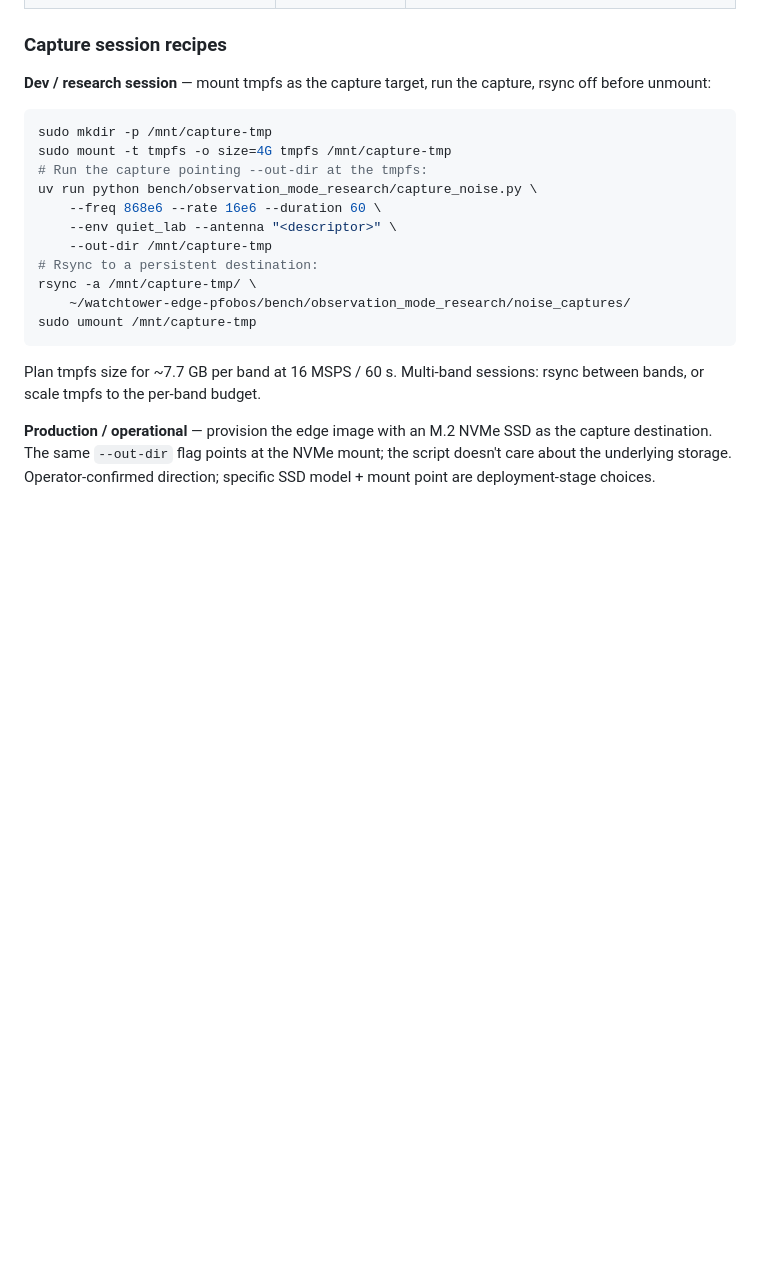
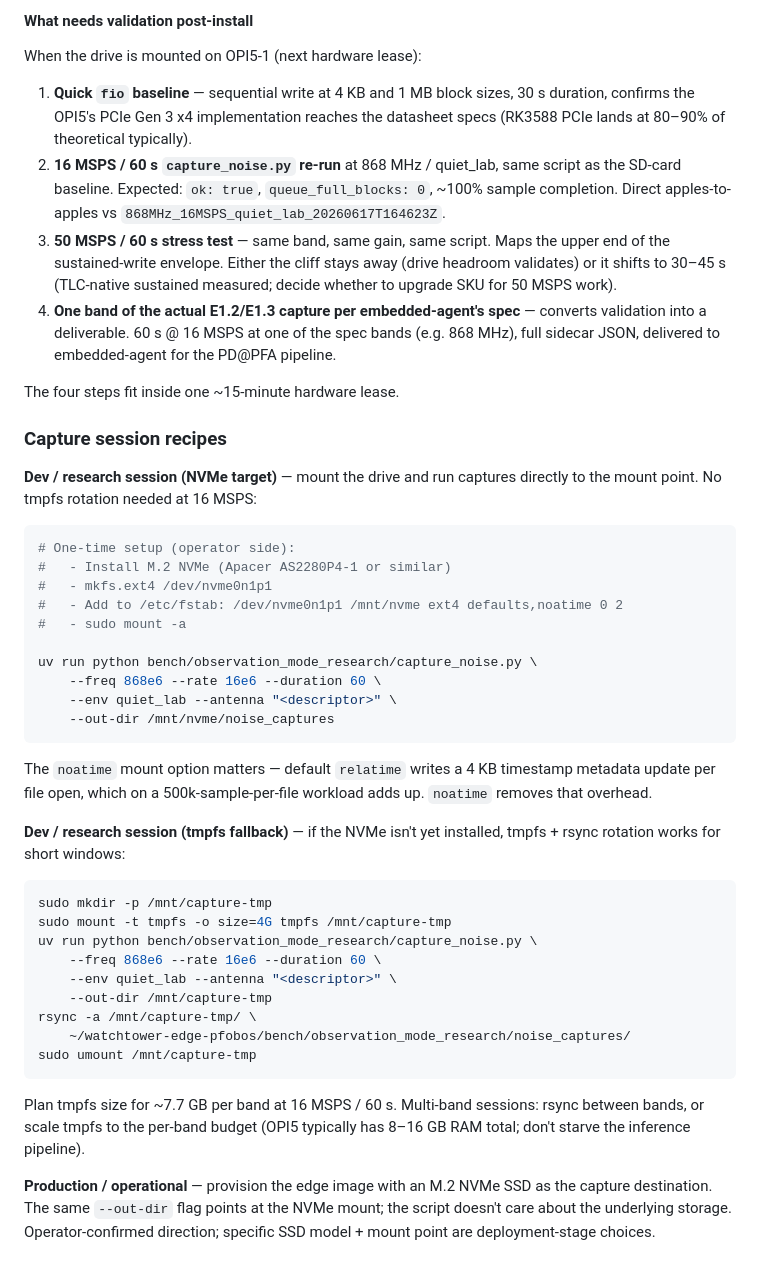
Before and after one commit to inprimex/pfobos, a Markdown page: doc/edge-runtime-deployment.md, the part around one of its changes. Drawn GitHub-style; blank space fills up the shorter version.

````diff
--- a/doc/edge-runtime-deployment.md
+++ b/doc/edge-runtime-deployment.md
@@ -309,25 +363,69 @@ that decouples the libfobos read from the disk syscall).
+#### What needs validation post-install
+
+When the drive is mounted on OPI5-1 (next hardware lease):
+
+1. **Quick `fio` baseline** — sequential write at 4 KB and 1 MB block
+   sizes, 30 s duration, confirms the OPI5's PCIe Gen 3 x4
+   implementation reaches the datasheet specs (RK3588 PCIe lands at
+   80–90% of theoretical typically).
+2. **16 MSPS / 60 s `capture_noise.py` re-run** at 868 MHz / quiet_lab,
+   same script as the SD-card baseline. Expected: `ok: true`,
+   `queue_full_blocks: 0`, ~100% sample completion. Direct apples-to-
+   apples vs `868MHz_16MSPS_quiet_lab_20260617T164623Z`.
+3. **50 MSPS / 60 s stress test** — same band, same gain, same script.
+   Maps the upper end of the sustained-write envelope. Either the cliff
+   stays away (drive headroom validates) or it shifts to 30–45 s
+   (TLC-native sustained measured; decide whether to upgrade SKU for
+   50 MSPS work).
+4. **One band of the actual E1.2/E1.3 capture per embedded-agent's
+   spec** — converts validation into a deliverable. 60 s @ 16 MSPS at
+   one of the spec bands (e.g. 868 MHz), full sidecar JSON, delivered
+   to embedded-agent for the PD@PFA pipeline.
+
+The four steps fit inside one ~15-minute hardware lease.
 
 ### Capture session recipes
 
-**Dev / research session** — mount tmpfs as the capture target, run the
-capture, rsync off before unmount:
+**Dev / research session (NVMe target)** — mount the drive and run
+captures directly to the mount point. No tmpfs rotation needed at
+16 MSPS:
+
+```bash
+# One-time setup (operator side):
+#   - Install M.2 NVMe (Apacer AS2280P4-1 or similar)
+#   - mkfs.ext4 /dev/nvme0n1p1
+#   - Add to /etc/fstab: /dev/nvme0n1p1 /mnt/nvme ext4 defaults,noatime 0 2
+#   - sudo mount -a
+
+uv run python bench/observation_mode_research/capture_noise.py \
+    --freq 868e6 --rate 16e6 --duration 60 \
+    --env quiet_lab --antenna "<descriptor>" \
+    --out-dir /mnt/nvme/noise_captures
+```
+
+The `noatime` mount option matters — default `relatime` writes a 4 KB
+timestamp metadata update per file open, which on a 500k-sample-per-file
+workload adds up. `noatime` removes that overhead.
+
+**Dev / research session (tmpfs fallback)** — if the NVMe isn't yet
+installed, tmpfs + rsync rotation works for short windows:
 
 ```bash
 sudo mkdir -p /mnt/capture-tmp
 sudo mount -t tmpfs -o size=4G tmpfs /mnt/capture-tmp
-# Run the capture pointing --out-dir at the tmpfs:
 uv run python bench/observation_mode_research/capture_noise.py \
     --freq 868e6 --rate 16e6 --duration 60 \
     --env quiet_lab --antenna "<descriptor>" \
     --out-dir /mnt/capture-tmp
-# Rsync to a persistent destination:
 rsync -a /mnt/capture-tmp/ \
     ~/watchtower-edge-pfobos/bench/observation_mode_research/noise_captures/
 sudo umount /mnt/capture-tmp
 ```
 
 Plan tmpfs size for ~7.7 GB per band at 16 MSPS / 60 s. Multi-band
-sessions: rsync between bands, or scale tmpfs to the per-band budget.
+sessions: rsync between bands, or scale tmpfs to the per-band budget
+(OPI5 typically has 8–16 GB RAM total; don't starve the inference
+pipeline).
 
 **Production / operational** — provision the edge image with an M.2
 NVMe SSD as the capture destination. The same `--out-dir` flag points
````
Also changed, not shown: other parts of doc/edge-runtime-deployment.md (+59 -5 lines).
